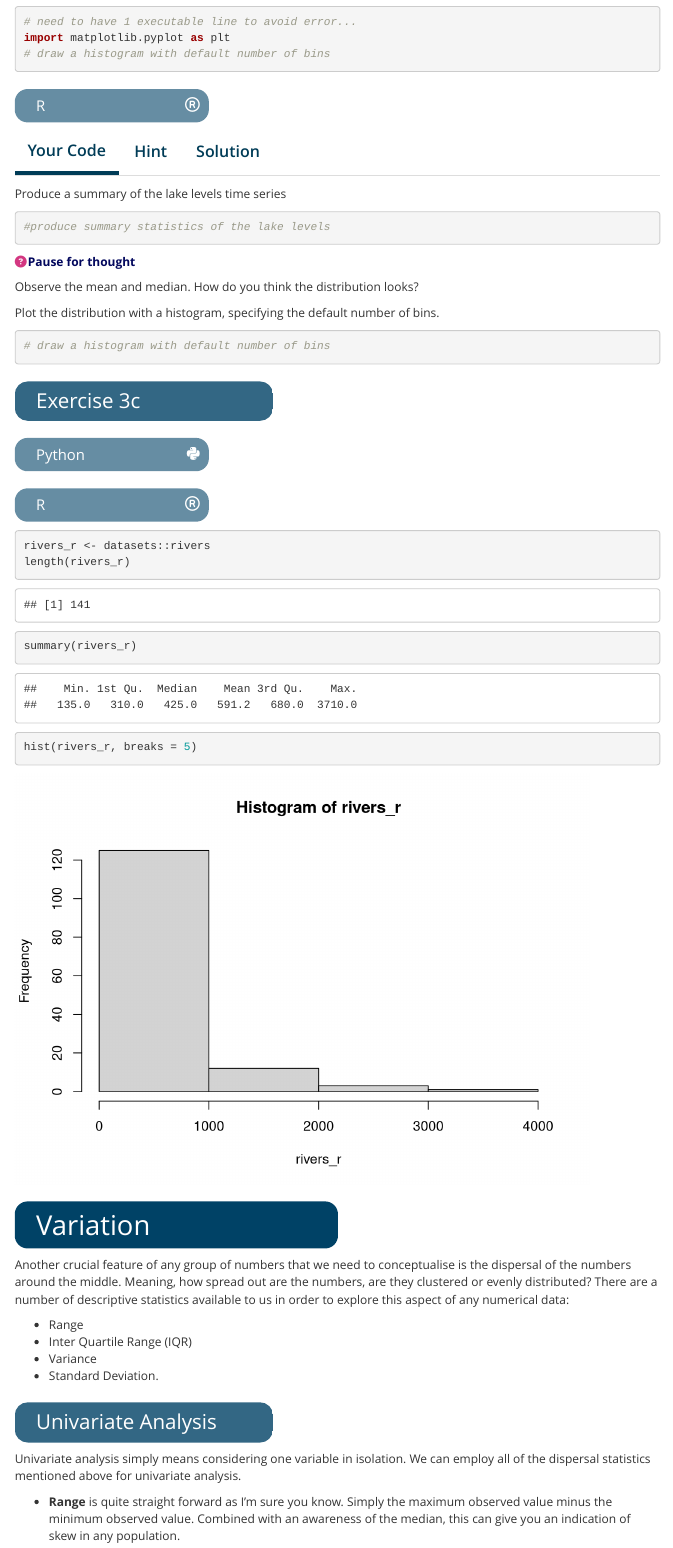
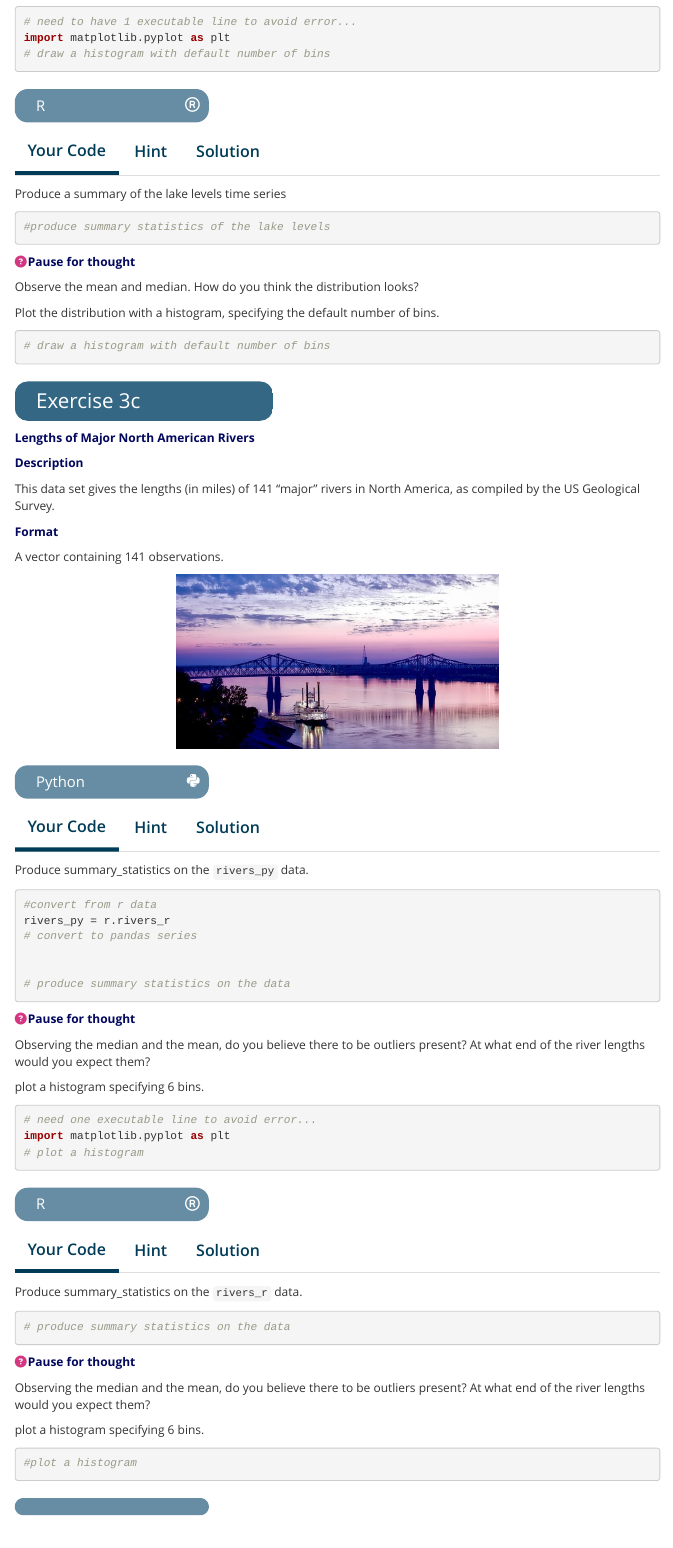
Before and after one commit to datasciencecampus/DSCA_graduate-programme_dev, an R Markdown document (week_02/1.basic_statistics_ds/basic_stats_ds.Rmd): the page in a window 1100 px wide, from 9540 px down. Rendered offline with R 4.5, knitr and Pandoc, with nearby package versions; menus at the side of the page are left out.

Commit message:
week_02/1.basic_statistics_ds   Adding up to exercise 3c

````diff
--- a/week_02/1.basic_statistics_ds/basic_stats_ds.Rmd
+++ b/week_02/1.basic_statistics_ds/basic_stats_ds.Rmd
@@ -898,6 +898,76 @@ hist(lake_r)
 ***
 
 ## Exercise 3c
+```{r include=FALSE}
+#prep code chunk
+rivers_r <- datasets::rivers
+```
+<strong class="navy">Lengths of Major North American Rivers</strong>
+
+<strong class="navy">Description</strong>
+
+This data set gives the lengths (in miles) of 141 “major” rivers in North America, as compiled by the US Geological Survey.
+
+<strong class="navy">Format</strong>
+
+A vector containing 141 observations.
+
+<img src="../../www/week_2/mississippi.jpg" class="center" alt="Mississippi river at sunset">
+
+
 
 ### Python <i class="fab fa-python"></i> {.tabset .tabset-fade}
 
+#### Your Code
+
+Produce summary_statistics on the `rivers_py` data.
+
+```{python}
+#convert from r data
+rivers_py = r.rivers_r
+# convert to pandas series
+
+
+# produce summary statistics on the data
+
+```
+
+<strong class="navy">Pause for thought</strong> <i class="fa fa-question-circle" id="body"></i>
+
+Observing the median and the mean, do you believe there to be outliers present? At what end of the river lengths would you expect them?
+
+plot a histogram specifying 6 bins.
+
+
+```{python}
+# need one executable line to avoid error...
+import matplotlib.pyplot as plt
+# plot a histogram
+
+```
+
+#### Hint
+
+Produce summary_statistics on the `rivers_py` data.
+
+```{python eval=FALSE}
+#convert from r data
+rivers_py = r.rivers_r
+# convert to pandas series
+rivers_py = .........(rivers_py)
+
+# produce summary statistics on the data
+rivers_py.........()
+```
+
+<strong class="navy">Pause for thought</strong> <i class="fa fa-question-circle" id="body"></i>
+
+Observing the median and the mean, do you believe there to be outliers present? At what end of the river lengths would you expect them?
+
+plot a histogram specifying 6 bins.
+
+
+```{python eval=FALSE}
+# need one executable line to avoid error...
+import matplotlib.pyplot as plt
+# plot a histogram
@@ -904,34 +981,97 @@ hist(lake_r)
+Produce summary_statistics on the `rivers_py` data.
+
+```{python}
+#convert from r data
+rivers_py = r.rivers_r
+# convert to pandas series
+rivers_py = pd.Series(rivers_py)
+
+# produce summary statistics on the data
+rivers_py.describe()
+```
+
+<strong class="navy">Pause for thought</strong> <i class="fa fa-question-circle" id="body"></i>
+
+Observing the median and the mean, do you believe there to be outliers present? At what end of the river lengths would you expect them?
+
+plot a histogram specifying 6 bins.
+
+
+```{python}
+# need one executable line to avoid error...
+import matplotlib.pyplot as plt
+# plot a histogram
+histogram = plt.hist(rivers_py, bins=6)
+plt.show(histogram)
+```
 
 
 ### R <i class="far fa-registered"></i> {.tabset .tabset-fade}
 
+#### Your Code
+
+Produce summary_statistics on the `rivers_r` data.
+
 ```{r}
+# produce summary statistics on the data
 
-rivers_r <- datasets::rivers
-length(rivers_r)
 ```
 
+<strong class="navy">Pause for thought</strong> <i class="fa fa-question-circle" id="body"></i>
 
+Observing the median and the mean, do you believe there to be outliers present? At what end of the river lengths would you expect them?
+
+plot a histogram specifying 6 bins.
 
 
 ```{r}
-
-summary(rivers_r)
-
+#plot a histogram
 
 ```
 
+#### Hint
+
+Produce summary_statistics on the `rivers_r` data.
+
+```{r eval=FALSE}
+# produce summary statistics on the data
+.......(rivers_r)
+```
+
+<strong class="navy">Pause for thought</strong> <i class="fa fa-question-circle" id="body"></i>
+
+Observing the median and the mean, do you believe there to be outliers present? At what end of the river lengths would you expect them?
+
+plot a histogram specifying 6 bins.
+
+
+```{r eval=FALSE}
+#plot a histogram
+....(rivers_r, ...... = .)
+```
+
+#### Solution
+
+Produce summary_statistics on the `rivers_r` data.
+
+```{r}
+# produce summary statistics on the data
+summary(rivers_r)
+```
+
+<strong class="navy">Pause for thought</strong> <i class="fa fa-question-circle" id="body"></i>
+
+Observing the median and the mean, do you believe there to be outliers present? At what end of the river lengths would you expect them?
+
+plot a histogram specifying 6 bins.
 
 
 ```{r}
-
-hist(rivers_r, breaks = 5)
-
-
+#plot a histogram
+hist(rivers_r, breaks = 6)
 ```
 
-
-
+###
 
 # Variation
 
````
Also changed, not shown: week_02/1.basic_statistics_ds/basic_stats_ds_files/figure-html/unnamed-chunk-29-1.png (added), week_02/1.basic_statistics_ds/basic_stats_ds_files/figure-html/unnamed-chunk-35-1.png (added), week_02/1.basic_statistics_ds/basic_stats_ds_files/figure-html/unnamed-chunk-42-1.png (added), week_02/1.basic_statistics_ds/basic_stats_ds_files/figure-html/unnamed-chunk-48-1.png (added), week_02/1.basic_statistics_ds/basic_stats_ds_files/figure-html/unnamed-chunk-55-1.png (added), week_02/1.basic_statistics_ds/basic_stats_ds_files/figure-html/unnamed-chunk-61-1.png (added), www/week_2/mississippi.jpg (added), week_02/1.basic_statistics_ds/basic_stats_ds.Rmd (7 more changed lines).
